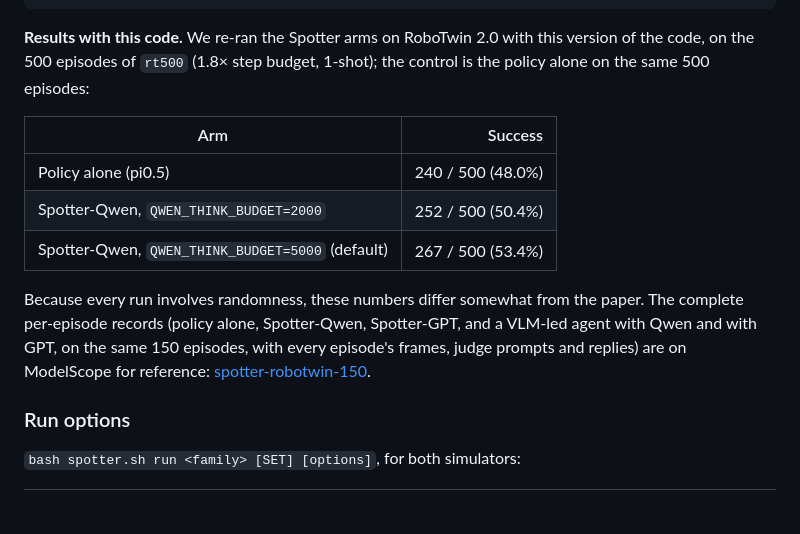
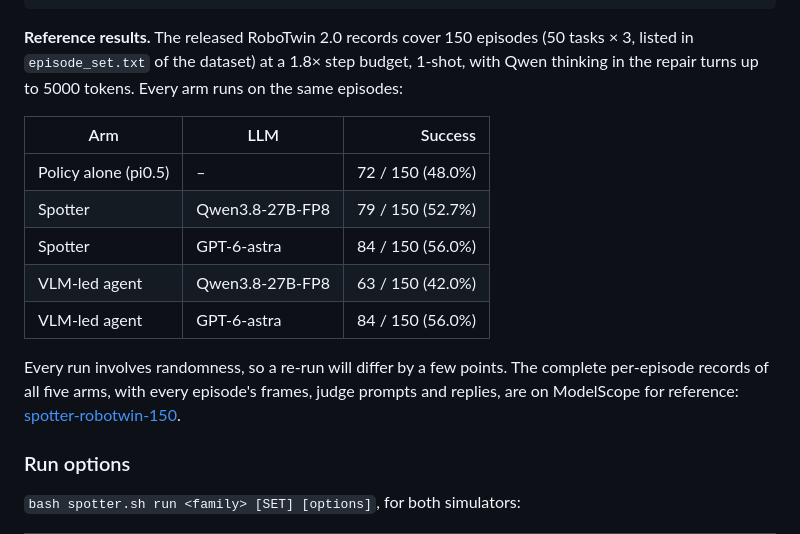
Before and after one commit to zqc3117/Spotter, a Markdown page: README.md, the part around the change. GitHub-like rendering; folded sections open; blank space fills up the shorter version.

Commit message:
README: RoboTwin reference results = the 150-episode release (5 arms), replacing the 500-episode table
Co-Authored-By: Claude Opus 5.5 <noreply@anthropic.com>

````diff
--- a/README.md
+++ b/README.md
@@ -334,18 +334,20 @@ bash spotter.sh summary
 ```
 </details>
 
-**Results with this code.** We re-ran the Spotter arms on RoboTwin 2.0 with this version of the code, on the 500
-episodes of `rt500` (1.8× step budget, 1-shot); the control is the policy alone on the same 500 episodes:
+**Reference results.** The released RoboTwin 2.0 records cover 150 episodes (50 tasks × 3, listed in
+`episode_set.txt` of the dataset) at a 1.8× step budget, 1-shot, with Qwen thinking in the repair turns up to
+5000 tokens. Every arm runs on the same episodes:
 
-| Arm | Success |
-|---|---:|
-| Policy alone (pi0.5) | 240 / 500 (48.0%) |
-| Spotter-Qwen, `QWEN_THINK_BUDGET=2000` | 252 / 500 (50.4%) |
-| Spotter-Qwen, `QWEN_THINK_BUDGET=5000` (default) | 267 / 500 (53.4%) |
+| Arm | LLM | Success |
+|---|---|---:|
+| Policy alone (pi0.5) | – | 72 / 150 (48.0%) |
+| Spotter | Qwen3.8-27B-FP8 | 79 / 150 (52.7%) |
+| Spotter | GPT-6-astra | 84 / 150 (56.0%) |
+| VLM-led agent | Qwen3.8-27B-FP8 | 63 / 150 (42.0%) |
+| VLM-led agent | GPT-6-astra | 84 / 150 (56.0%) |
 
-Because every run involves randomness, these numbers differ somewhat from the paper. The complete per-episode
-records (policy alone, Spotter-Qwen, Spotter-GPT, and a VLM-led agent with Qwen and with GPT, on the same 150 episodes,
-with every episode's frames, judge prompts and replies) are on ModelScope for reference:
+Every run involves randomness, so a re-run will differ by a few points. The complete per-episode records of all five
+arms, with every episode's frames, judge prompts and replies, are on ModelScope for reference:
 [spotter-robotwin-150](https://www.modelscope.ai/datasets/seamoke/spotter-robotwin-150).
 
 ### Run options
````
